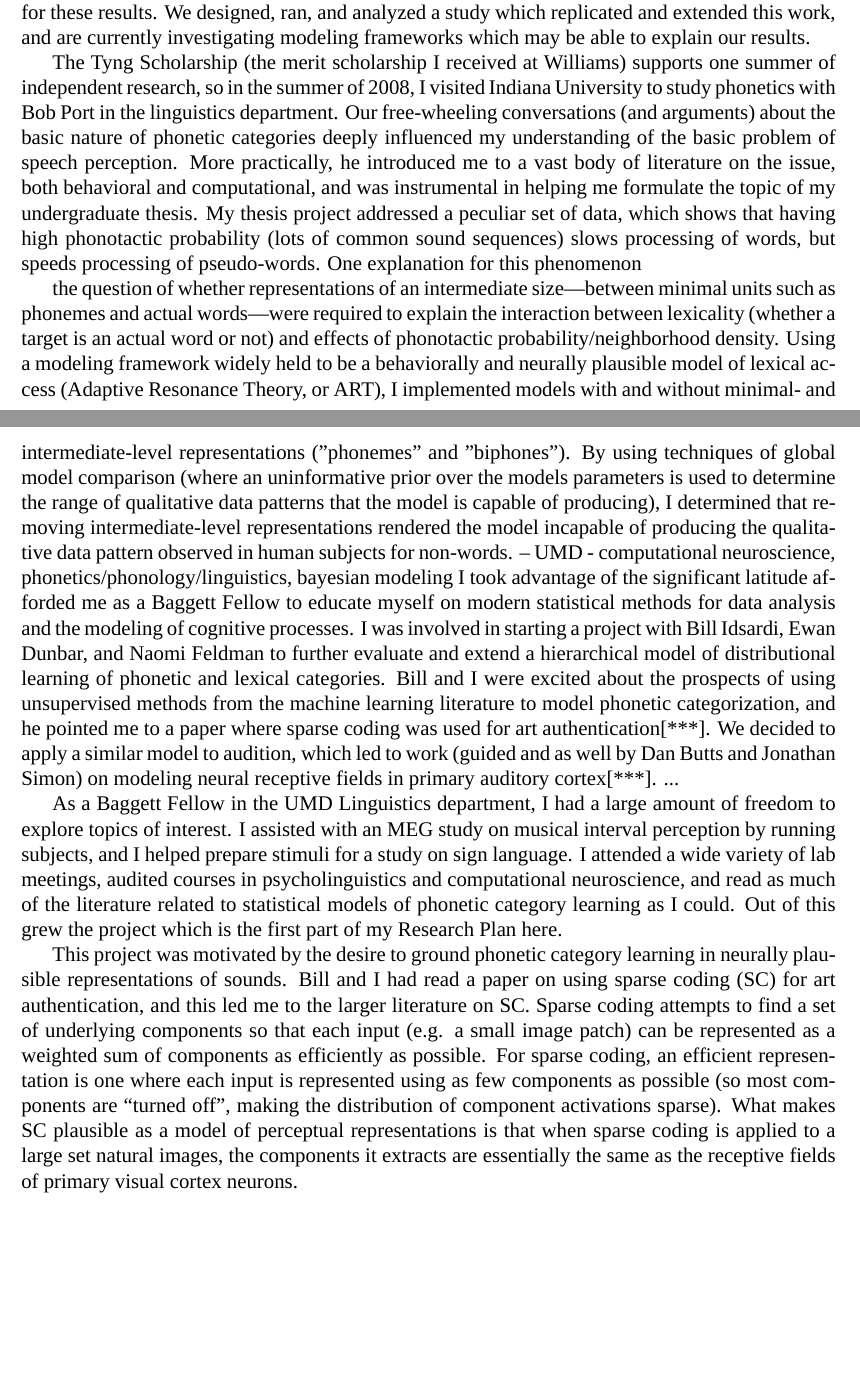
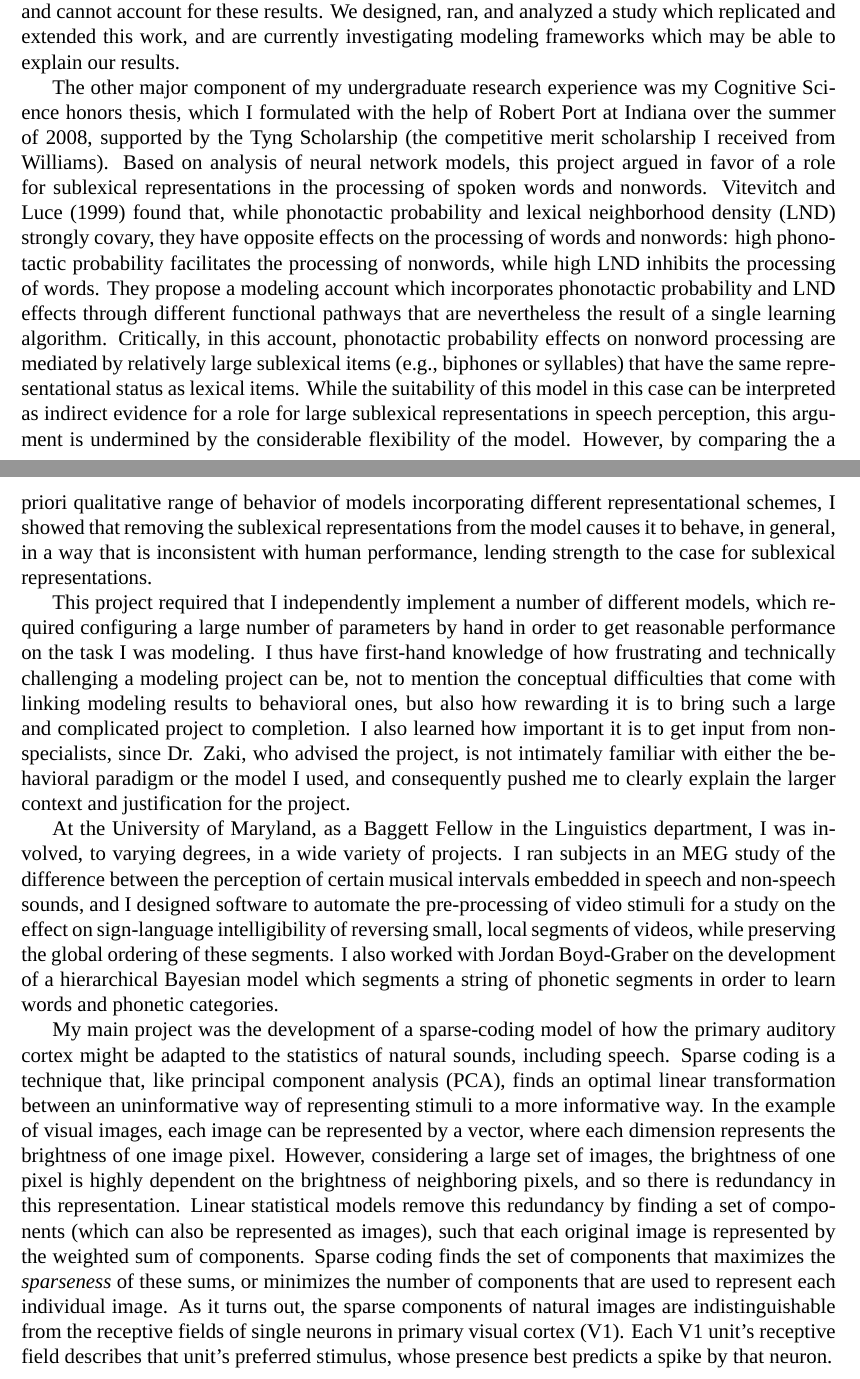
Before and after one commit to kleinschmidt/nsf_grfp, a LaTeX document (research_exp.tex): two parts of pages 1 and 2 of 2, joined at a grey line, cut so that both start at the same text, the shorter picture padded with empty space. Compiled offline with XeLaTeX; a missing font is replaced by an installed copy or a similar font.

Commit message:
First-round revision.  Getting to a pretty solid point, need to flesh out sparse coding stuff and tighten up earlier sections

```diff
--- a/research_exp.tex
+++ b/research_exp.tex
@@ -17,25 +19,37 @@ My interest in cognitive science began early in my undergraduate education.  In
 
 The first of these was an investigation of the source of apparent dissociation between simple, easily-verbalizable categorization tasks and more complicated tasks that require the integration of information from multiple stimulus dimensions for optimal performance.  Dissociations between these tasks have been used to argue for the existence of multiple, functionally and neurally distinct categorization systems, but there the particular study we were investigating had confounded type of task with different types of difficulty.  With Dr. Zaki, I designed, ran, and analyzed data from a study which removed the dissociation by removing one of these confounds, and we're currently preparing this manuscript for submission.
 
-The second project I am working on with Dr. Zaki is on the role of transformational knowledge on categorization.  Previous work has shown that subjects are sensitive to coherent transformations associated with categories, and that presenting the same category exemplars in random order vs. as a coherent transformation changes subject's categorization judgements about novel test stimuli.  As currently formulated, most modern models of categorization do not predict and cannot account for these results.  We designed, ran, and analyzed a study which replicated and extended this work, and are currently investigating modeling frameworks which may be able to explain our results.
+The second project we worked on, which is still ongoing, was on the role of transformational knowledge on categorization.  Previous work has shown that subjects are sensitive to coherent transformations associated with categories, and that presenting the same category exemplars in random order vs. as a coherent transformation changes subject's categorization judgements about novel test stimuli.  As currently formulated, most modern models of categorization do not predict and cannot account for these results.  We designed, ran, and analyzed a study which replicated and extended this work, and are currently investigating modeling frameworks which may be able to explain our results.
 
 
 %   I worked with Dr. Zaki from that summer (2006) until I graduated in 2009.  That first summer I spent reading up on models of categorization, both from exemplar theorists as well as multiple-systems theorists (who have proposed that different types of categorization tasks are handled by functionally- and neurally-disociable sub-systems).
 
 
 %-- thesis - (bob port?) difficulties of modeling!
-   The Tyng Scholarship (the merit scholarship I received at Williams) supports one summer of independent research, so in the summer of 2008, I visited Indiana University to study phonetics with Bob Port in the linguistics department.  Our free-wheeling conversations (and arguments) about the basic nature of phonetic categories deeply influenced my understanding of the basic problem of speech perception.  More practically, he introduced me to a vast body of literature on the issue, both behavioral and computational, and was instrumental in helping me formulate the topic of my undergraduate thesis.
-   My thesis project addressed a peculiar set of data, which shows that having high phonotactic probability (lots of common sound sequences) slows processing of words, but speeds processing of pseudo-words.  One explanation for this phenomenon
+%   The Tyng Scholarship (the merit scholarship I received at Williams) supports one summer of independent research, so in the summer of 2008, I visited Indiana University to study phonetics with Bob Port in the linguistics department.  Our free-wheeling conversations (and arguments) about the basic nature of phonetic categories deeply influenced my understanding of the basic problem of speech perception.  More practically, he introduced me to a vast body of literature on the issue, both behavioral and computational, and was instrumental in helping me formulate the topic of my undergraduate thesis.
+%   My thesis project addressed a peculiar set of data, which shows that having high phonotactic probability (lots of common sound sequences) slows processing of words, but speeds processing of pseudo-words.  One explanation for this phenomenon
 
- the question of whether representations of an intermediate size---between minimal units such as phonemes and actual words---were required to explain the interaction between lexicality (whether a target is an actual word or not) and effects of phonotactic probability/neighborhood density.  Using a modeling framework widely held to be a behaviorally and neurally plausible model of lexical access (Adaptive Resonance Theory, or ART), I implemented models with and without minimal- and intermediate-level representations ("phonemes" and "biphones").  By using techniques of global model comparison (where an uninformative prior over the models parameters is used to determine the range of qualitative data patterns that the model is capable of producing), I determined that removing intermediate-level representations rendered the model incapable of producing the qualitative data pattern observed in human subjects for non-words.
--- UMD - computational neuroscience, phonetics/phonology/linguistics, bayesian modeling
-   I took advantage of the significant latitude afforded me as a Baggett Fellow to educate myself on modern statistical methods for data analysis and the modeling of cognitive processes.  I was involved in starting a project with Bill Idsardi, Ewan Dunbar, and Naomi Feldman to further evaluate and extend a hierarchical model of distributional learning of phonetic and lexical categories.
-   Bill and I were excited about the prospects of using unsupervised methods from the machine learning literature to model phonetic categorization, and he pointed me to a paper where sparse coding was used for art authentication[***].  We decided to apply a similar model to audition, which led to work (guided and as well by Dan Butts and Jonathan Simon) on modeling neural receptive fields in primary auditory cortex[***]. ...
+%%% FROM GRAD APP SOP...
+The other major component of my undergraduate research experience was my Cognitive Science honors thesis, which I formulated with the help of Robert Port at Indiana over the summer of 2008, supported by the Tyng Scholarship (the competitive merit scholarship I received from Williams).
+Based on analysis of neural network models, this project argued in favor of a role for sublexical representations in the processing of spoken words and nonwords.  Vitevitch and Luce (1999) found that, while phonotactic probability and lexical neighborhood density (LND) strongly covary, they have opposite effects on the processing of words and nonwords: high phonotactic probability facilitates the processing of nonwords, while high LND inhibits the processing of words.  They propose a modeling account which incorporates phonotactic probability and LND effects through different functional pathways that are nevertheless the result of a single learning algorithm.  Critically, in this account, phonotactic probability effects on nonword processing are mediated by relatively large sublexical items (e.g., biphones or syllables) that have the same representational status as lexical items.  While the suitability of this model in this case can be interpreted as indirect evidence for a role for large sublexical representations in speech perception, this argument is undermined by the considerable flexibility of the model.  However, by comparing the a priori qualitative range of behavior of models incorporating different representational schemes, I showed that removing the sublexical representations from the model causes it to behave, in general, in a way that is inconsistent with human performance, lending strength to the case for sublexical representations.
+
+%%% NEEDS TO BE TIGHTENED UP!
+This project required that I independently implement a number of different models, which required configuring a large number of parameters by hand in order to get reasonable performance on the task I was modeling.  I thus have first-hand knowledge of how frustrating and technically challenging a modeling project can be, not to mention the conceptual difficulties that come with linking modeling results to behavioral ones, but also how rewarding it is to bring such a large and complicated project to completion.  I also learned how important it is to get input from non-specialists, since Dr. Zaki, who advised the project, is not intimately familiar with either the behavioral paradigm or the model I used, and consequently pushed me to clearly explain the larger context and justification for the project.
+
+% the question of whether representations of an intermediate size---between minimal units such as phonemes and actual words---were required to explain the interaction between lexicality (whether a target is an actual word or not) and effects of phonotactic probability/neighborhood density.  Using a modeling framework widely held to be a behaviorally and neurally plausible model of lexical access (Adaptive Resonance Theory, or ART), I implemented models with and without minimal- and intermediate-level representations ("phonemes" and "biphones").  By using techniques of global model comparison (where an uninformative prior over the models parameters is used to determine the range of qualitative data patterns that the model is capable of producing), I determined that removing intermediate-level representations rendered the model incapable of producing the qualitative data pattern observed in human subjects for non-words.
+%-- UMD - computational neuroscience, phonetics/phonology/linguistics, bayesian modeling
+%   I took advantage of the significant latitude afforded me as a Baggett Fellow to educate myself on modern statistical methods for data analysis and the modeling of cognitive processes.  I was involved in starting a project with Bill Idsardi, Ewan Dunbar, and Naomi Feldman to further evaluate and extend a hierarchical model of distributional learning of phonetic and lexical categories.
+%   Bill and I were excited about the prospects of using unsupervised methods from the machine learning literature to model phonetic categorization, and he pointed me to a paper where sparse coding was used for art authentication[***].  We decided to apply a similar model to audition, which led to work (guided and as well by Dan Butts and Jonathan Simon) on modeling neural receptive fields in primary auditory cortex[***]. ...
+
+At the University of Maryland, as a Baggett Fellow in the Linguistics department, I was involved, to varying degrees, in a wide variety of projects.  I ran subjects in an MEG study of the difference between the perception of certain musical intervals embedded in speech and non-speech sounds, and I designed software to automate the pre-processing of video stimuli for a study on the effect on sign-language intelligibility of reversing small, local segments of videos, while preserving the global ordering of these segments.  I also worked with Jordan Boyd-Graber on the development of a hierarchical Bayesian model which segments a string of phonetic segments in order to learn words and phonetic categories.
+
+My main project was the development of a sparse-coding model of how the primary auditory cortex might be adapted to the statistics of natural sounds, including speech.  Sparse coding is a technique that, like principal component analysis (PCA), finds an optimal linear transformation between an uninformative way of representing stimuli to a more informative way.  In the example of visual images, each image can be represented by a vector, where each dimension represents the brightness of one image pixel.  However, considering a large set of images, the brightness of one pixel is highly dependent on the brightness of neighboring pixels, and so there is redundancy in this representation.  Linear statistical models remove this redundancy by finding a set of components (which can also be represented as images), such that each original image is represented by the weighted sum of components.  Sparse coding finds the set of components that maximizes the \emph{sparseness} of these sums, or minimizes the number of components that are used to represent each individual image.  As it turns out, the sparse components of natural images are indistinguishable from the receptive fields of single neurons in primary visual cortex (V1).  Each V1 unit's receptive field describes that unit's preferred stimulus, whose presence best predicts a spike by that neuron.
 
 
-As a Baggett Fellow in the UMD Linguistics department, I had a large amount of freedom to explore topics of interest.  I assisted with an MEG study on musical interval perception by running subjects, and I helped prepare stimuli for a study on sign language.  I attended a wide variety of lab meetings, audited courses in psycholinguistics and computational neuroscience, and read as much of the literature related to statistical models of phonetic category learning as I could.  Out of this grew the project which is the first part of my Research Plan here.
 
-This project was motivated by the desire to ground phonetic category learning in neurally plausible representations of sounds.  Bill and I had read a paper on using sparse coding (SC) for art authentication, and this led me to the larger literature on SC.  Sparse coding attempts to find a set of underlying components so that each input (e.g. a small image patch) can be represented as a weighted sum of components as efficiently as possible.  For sparse coding, an efficient representation is one where each input is represented using as few components as possible (so most components are ``turned off'', making the distribution of component activations sparse).  What makes SC plausible as a model of perceptual representations is that when sparse coding is applied to a large set natural images, the components it extracts are essentially the same as the receptive fields of primary visual cortex neurons.
+%As a Baggett Fellow in the UMD Linguistics department, I had a large amount of freedom to explore topics of interest.  I assisted with an MEG study on musical interval perception by running subjects, and I helped prepare stimuli for a study on sign language.  I attended a wide variety of lab meetings, audited courses in psycholinguistics and computational neuroscience, and read as much of the literature related to statistical models of phonetic category learning as I could.  Out of this grew the project which is the first part of my Research Plan here.
+
+%This project was motivated by the desire to ground phonetic category learning in neurally plausible representations of sounds.  Bill and I had read a paper on using sparse coding (SC) for art authentication, and this led me to the larger literature on SC.  Sparse coding attempts to find a set of underlying components so that each input (e.g. a small image patch) can be represented as a weighted sum of components as efficiently as possible.  For sparse coding, an efficient representation is one where each input is represented using as few components as possible (so most components are ``turned off'', making the distribution of component activations sparse).  What makes SC plausible as a model of perceptual representations is that when sparse coding is applied to a large set natural images, the components it extracts are essentially the same as the receptive fields of primary visual cortex neurons.
 
 %I also actively participated in the language science IGERT program there, in two ways.  First, [[[Winter Storm]]].  Second, [[[ferrets]]]
 %[[[ ^^ this may be better in the personal statement, yes I think definitely better in the personal statement ]]]
```
Also changed, not shown: research_exp.tex (8 more changed lines).
